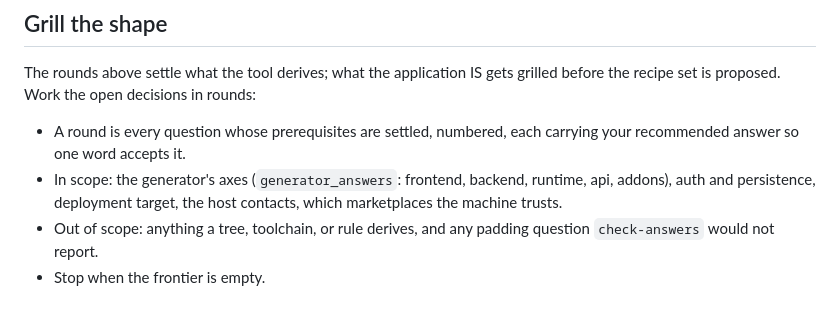
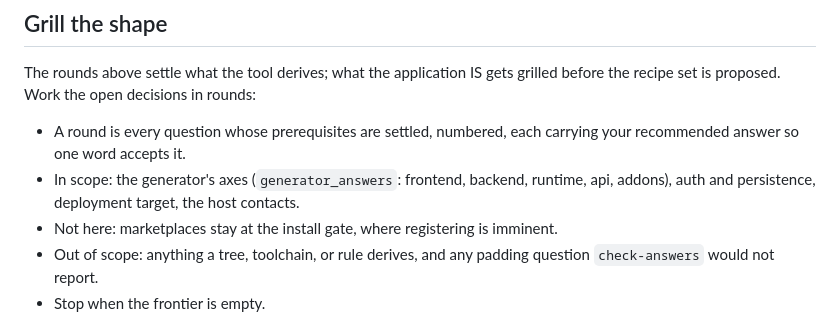
Before and after one commit to srobroek/agentic-scaffold, a Markdown page: skills/project-scaffold/SKILL.md, the part around the change. Rendered like a GitHub page.

Commit message:
docs(skills): keep marketplaces at the install gate, not the grill

```diff
--- a/skills/project-scaffold/SKILL.md
+++ b/skills/project-scaffold/SKILL.md
@@ -43,8 +43,8 @@ before the recipe set is proposed. Work the open decisions in rounds:
 - A round is every question whose prerequisites are settled, numbered, each carrying
   your recommended answer so one word accepts it.
 - In scope: the generator's axes (`generator_answers`: frontend, backend, runtime, api,
-  addons), auth and persistence, deployment target, the host contacts, which
-  marketplaces the machine trusts.
+  addons), auth and persistence, deployment target, the host contacts.
+- Not here: marketplaces stay at the install gate, where registering is imminent.
 - Out of scope: anything a tree, toolchain, or rule derives, and any padding question
   `check-answers` would not report.
 - Stop when the frontier is empty.
```
